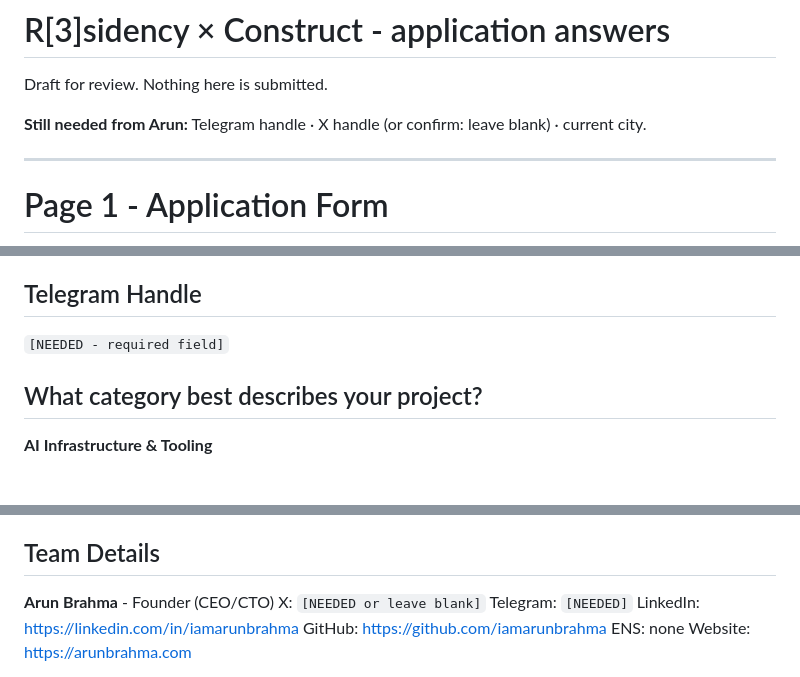
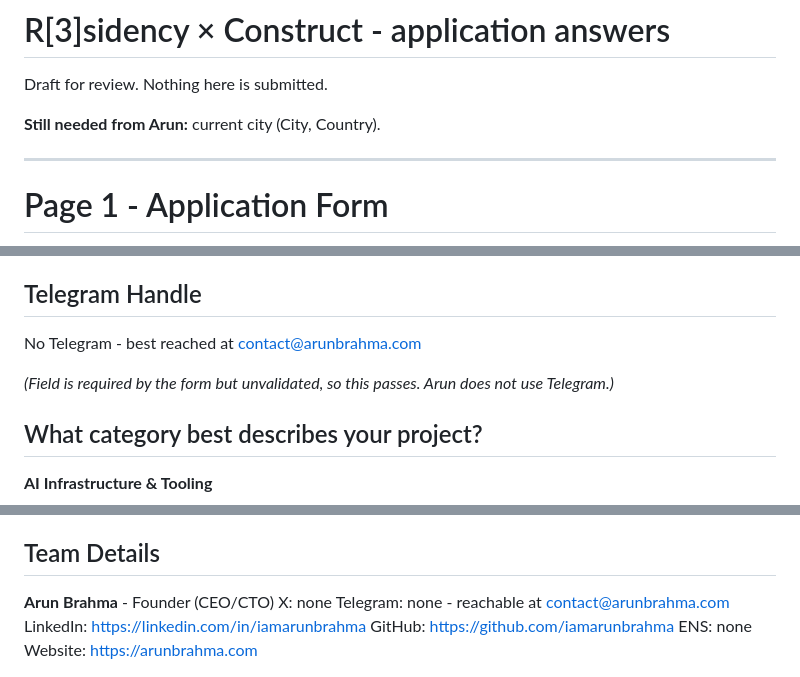
Before and after one commit to iamarunbrahma/interlock, a Markdown page: docs/application-answers.md, 3 parts joined by grey strips. Drawn GitHub-style; blank space fills up the shorter version.

Commit message:
Use email fallback for the Telegram field
Claude-Session: https://claude.ai/code/session_01LK9By3pwTgvF9M4U6Dymdj

```diff
--- a/docs/application-answers.md
+++ b/docs/application-answers.md
@@ -2,8 +2,7 @@
 
 Draft for review. Nothing here is submitted.
 
-**Still needed from Arun:** Telegram handle · X handle (or confirm: leave blank) ·
-current city.
+**Still needed from Arun:** current city (City, Country).
 
 ---
 
@@ -27,7 +26,10 @@ contact@arunbrahma.com
 
 ## Telegram Handle
 
-`[NEEDED - required field]`
+No Telegram - best reached at contact@arunbrahma.com
+
+*(Field is required by the form but unvalidated, so this passes. Arun does not use
+Telegram.)*
 
 ## What category best describes your project?
 
@@ -60,8 +62,8 @@ suits the investor syndicate better.
 ## Team Details
 
 **Arun Brahma** - Founder (CEO/CTO)
-X: `[NEEDED or leave blank]`
-Telegram: `[NEEDED]`
+X: none
+Telegram: none - reachable at contact@arunbrahma.com
 LinkedIn: https://linkedin.com/in/iamarunbrahma
 GitHub: https://github.com/iamarunbrahma
 ENS: none
```
